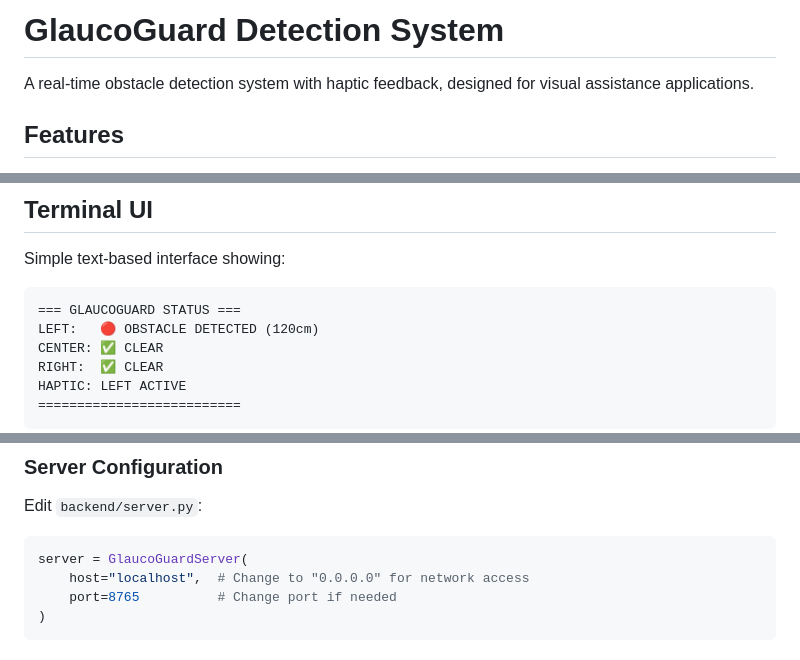
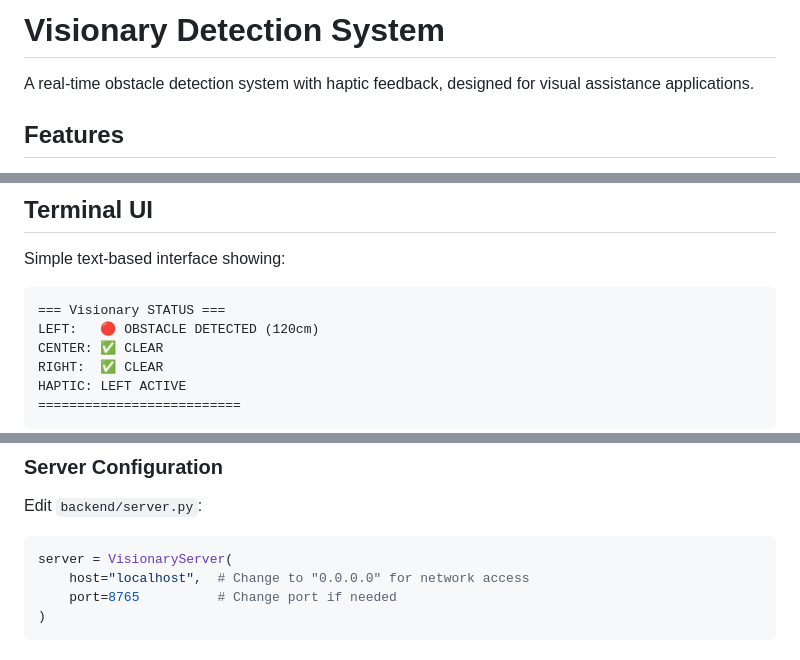
Before and after one commit to candpixie/visionary, a Markdown page: README.md, 3 parts joined by grey strips. GitHub-like rendering.

Commit message:
Rename project to Visionary Detection System
Updated project name and references from 'GlaucoGuard' to 'Visionary'.

````diff
--- a/README.md
+++ b/README.md
@@ -1,4 +1,4 @@
-# GlaucoGuard Detection System
+# Visionary Detection System
 
 A real-time obstacle detection system with haptic feedback, designed for visual assistance applications.
 
@@ -98,7 +98,7 @@ The web interface provides:
 Simple text-based interface showing:
 
 ```
-=== GLAUCOGUARD STATUS ===
+=== Visionary STATUS ===
 LEFT:   🔴 OBSTACLE DETECTED (120cm)
 CENTER: ✅ CLEAR
 RIGHT:  ✅ CLEAR
@@ -171,7 +171,7 @@ Currently, the server accepts client commands for future expansion:
 Edit `backend/server.py`:
 
 ```python
-server = GlaucoGuardServer(
+server = VisionaryServer(
     host="localhost",  # Change to "0.0.0.0" for network access
     port=8765          # Change port if needed
 )
````
